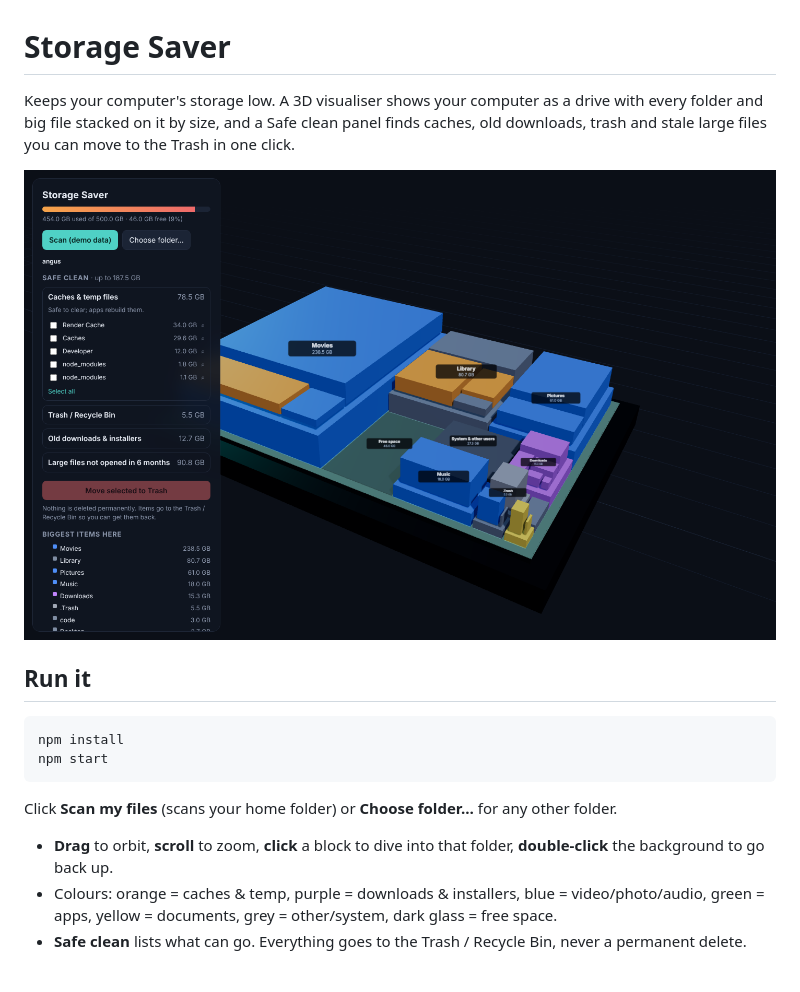
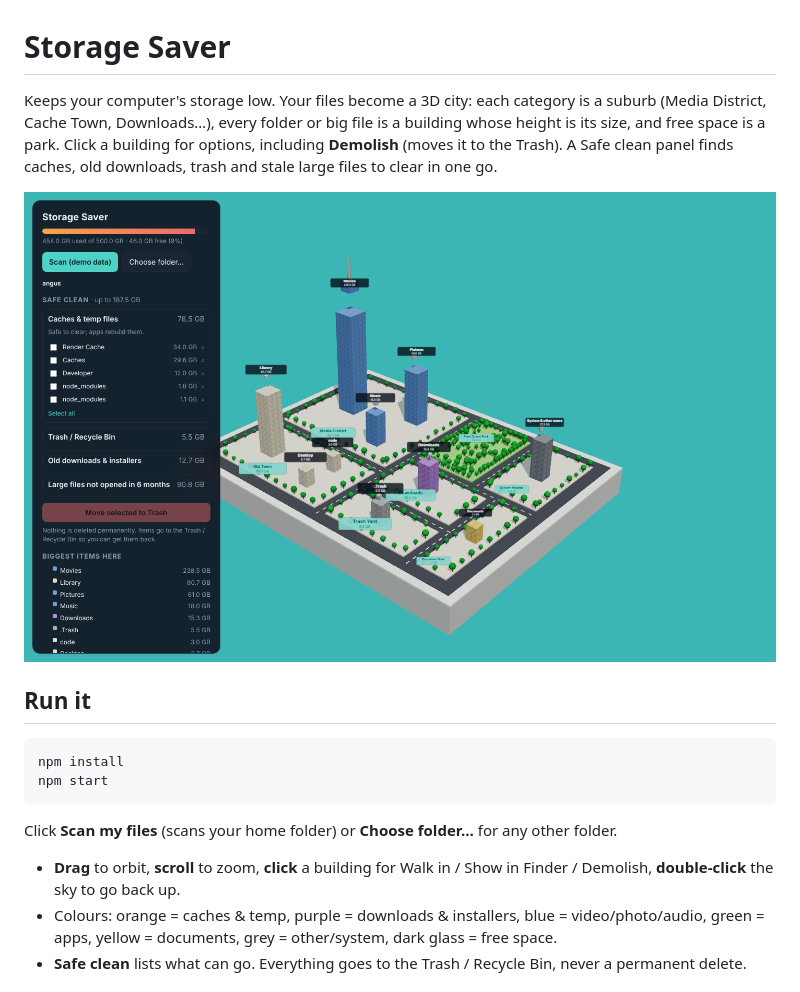
Before and after one commit to angus-byte/storage-saver, a Markdown page: README.md, the part around the change. Rendered like a GitHub page; pictures changed too: docs/screenshot.png.

```diff
--- a/README.md
+++ b/README.md
@@ -1,6 +1,6 @@
 # Storage Saver
 
-Keeps your computer's storage low. A 3D visualiser shows your computer as a drive with every folder and big file stacked on it by size, and a Safe clean panel finds caches, old downloads, trash and stale large files you can move to the Trash in one click.
+Keeps your computer's storage low. Your files become a 3D city: each category is a suburb (Media District, Cache Town, Downloads…), every folder or big file is a building whose height is its size, and free space is a park. Click a building for options, including **Demolish** (moves it to the Trash). A Safe clean panel finds caches, old downloads, trash and stale large files to clear in one go.
 
 ![Storage Saver screenshot](docs/screenshot.png)
 
@@ -13,7 +13,7 @@ npm start
 
 Click **Scan my files** (scans your home folder) or **Choose folder…** for any other folder.
 
-- **Drag** to orbit, **scroll** to zoom, **click** a block to dive into that folder, **double-click** the background to go back up.
+- **Drag** to orbit, **scroll** to zoom, **click** a building for Walk in / Show in Finder / Demolish, **double-click** the sky to go back up.
 - Colours: orange = caches & temp, purple = downloads & installers, blue = video/photo/audio, green = apps, yellow = documents, grey = other/system, dark glass = free space.
 - **Safe clean** lists what can go. Everything goes to the Trash / Recycle Bin, never a permanent delete.
 
```
Also changed, not shown: 3 other files.
